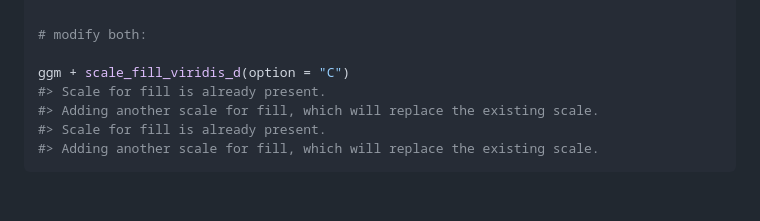
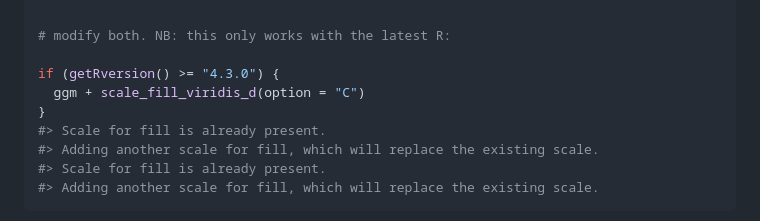
Before and after one commit to hughjonesd/ggmagnify, a Markdown page: README.md, the part around the change. Drawn GitHub-style; blank space fills up the shorter version.

````diff
--- a/README.md
+++ b/README.md
@@ -180,9 +180,11 @@ ggm
 
 ``` r
 
-# modify both:
+# modify both. NB: this only works with the latest R:
 
-ggm + scale_fill_viridis_d(option = "C")
+if (getRversion() >= "4.3.0") {
+  ggm + scale_fill_viridis_d(option = "C")
+}
 #> Scale for fill is already present.
 #> Adding another scale for fill, which will replace the existing scale.
 #> Scale for fill is already present.
````
